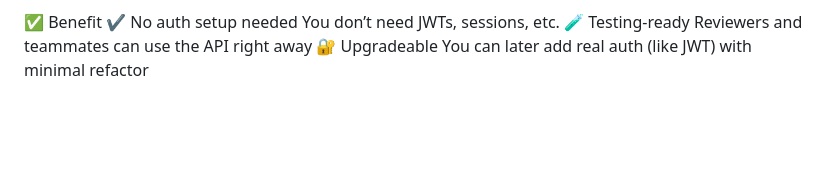
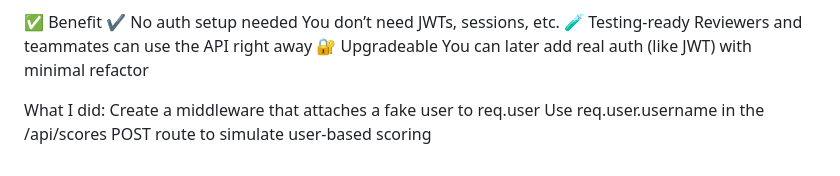
Before and after one commit to Sunnilu/Let-s-make-music, a Markdown page: README.md, the part around the change. Rendered like a GitHub page; blank space fills up the shorter version.

Commit message:
more explanations

```diff
--- a/README.md
+++ b/README.md
@@ -141,3 +141,7 @@ Let endpoints behave as if the user is authenticated
 ✔️ No auth setup needed You don’t need JWTs, sessions, etc.
 🧪 Testing-ready Reviewers and teammates can use the API right away
 🔐 Upgradeable You can later add real auth (like JWT) with minimal refactor
+
+What I did:
+Create a middleware that attaches a fake user to req.user
+Use req.user.username in the /api/scores POST route to simulate user-based scoring
```
